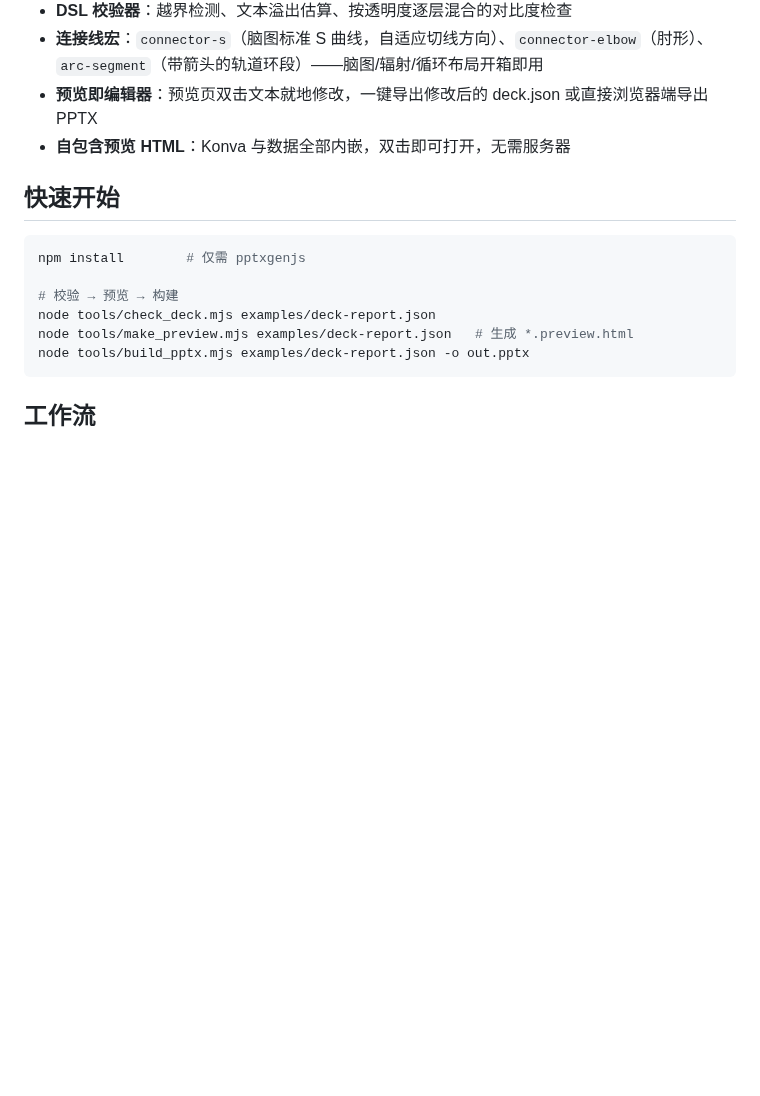
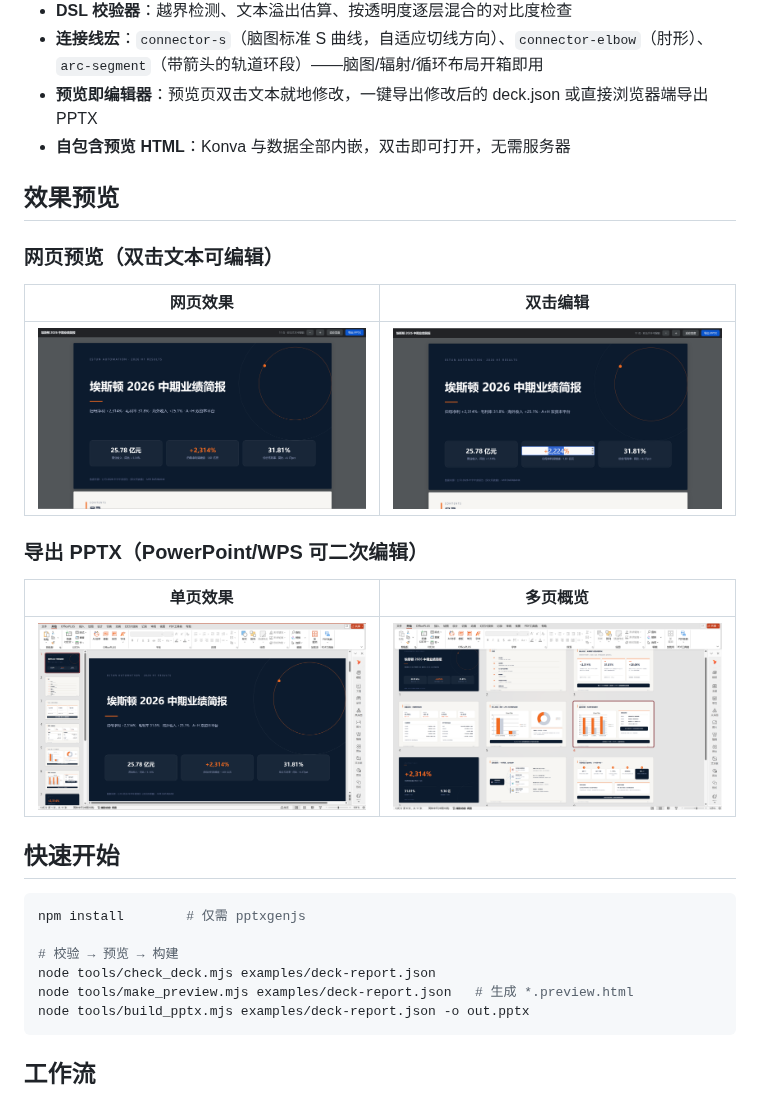
Before and after one commit to AFAP/skill-pptx-gen, a Markdown page: README.md, the part around the change. Drawn GitHub-style; pictures changed too: screenshot/可编辑pptx实际效果-1.png (added), screenshot/可编辑pptx实际效果-2.png (added), screenshot/网页效果-1.png (added); blank space fills up the shorter version.

Commit message:
添加截图展示效果

```diff
--- a/README.md
+++ b/README.md
@@ -32,6 +32,20 @@ deck.json（PPT-DSL，1280×720px 绝对定位）
 - **连接线宏**：`connector-s`（脑图标准 S 曲线，自适应切线方向）、`connector-elbow`（肘形）、`arc-segment`（带箭头的轨道环段）——脑图/辐射/循环布局开箱即用
 - **预览即编辑器**：预览页双击文本就地修改，一键导出修改后的 deck.json 或直接浏览器端导出 PPTX
 - **自包含预览 HTML**：Konva 与数据全部内嵌，双击即可打开，无需服务器
+
+## 效果预览
+
+### 网页预览（双击文本可编辑）
+
+| 网页效果 | 双击编辑 |
+| --- | --- |
+| ![网页效果-1](screenshot/网页效果-1.png) | ![网页效果-部分可编辑](screenshot/网页效果-部分可编辑.png) |
+
+### 导出 PPTX（PowerPoint/WPS 可二次编辑）
+
+| 单页效果 | 多页概览 |
+| --- | --- |
+| ![可编辑pptx实际效果-1](screenshot/可编辑pptx实际效果-1.png) | ![可编辑pptx实际效果-2](screenshot/可编辑pptx实际效果-2.png) |
 
 ## 快速开始
 
```
